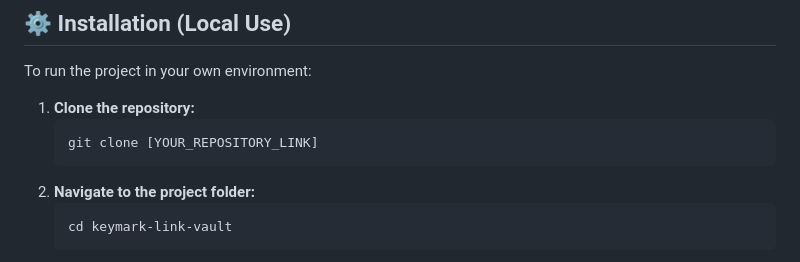
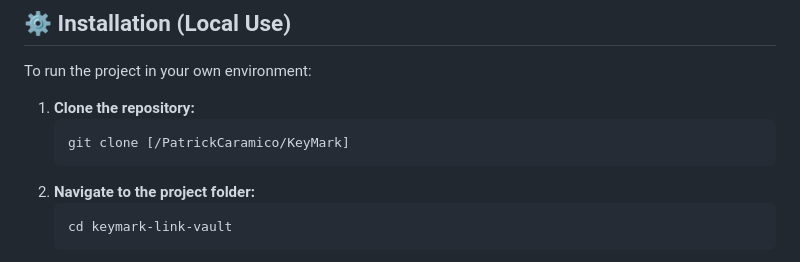
Before and after one commit to PatrickCaramico/KeyMark, a Markdown page: README.md, the part around the change. GitHub-like rendering.

Commit message:
Update clone command in README with correct link

````diff
--- a/README.md
+++ b/README.md
@@ -60,7 +60,7 @@ To run the project in your own environment:
 
 1.  **Clone the repository:**
     ```bash
-    git clone [YOUR_REPOSITORY_LINK]
+    git clone [/PatrickCaramico/KeyMark]
     ```
 2.  **Navigate to the project folder:**
     ```bash
````
